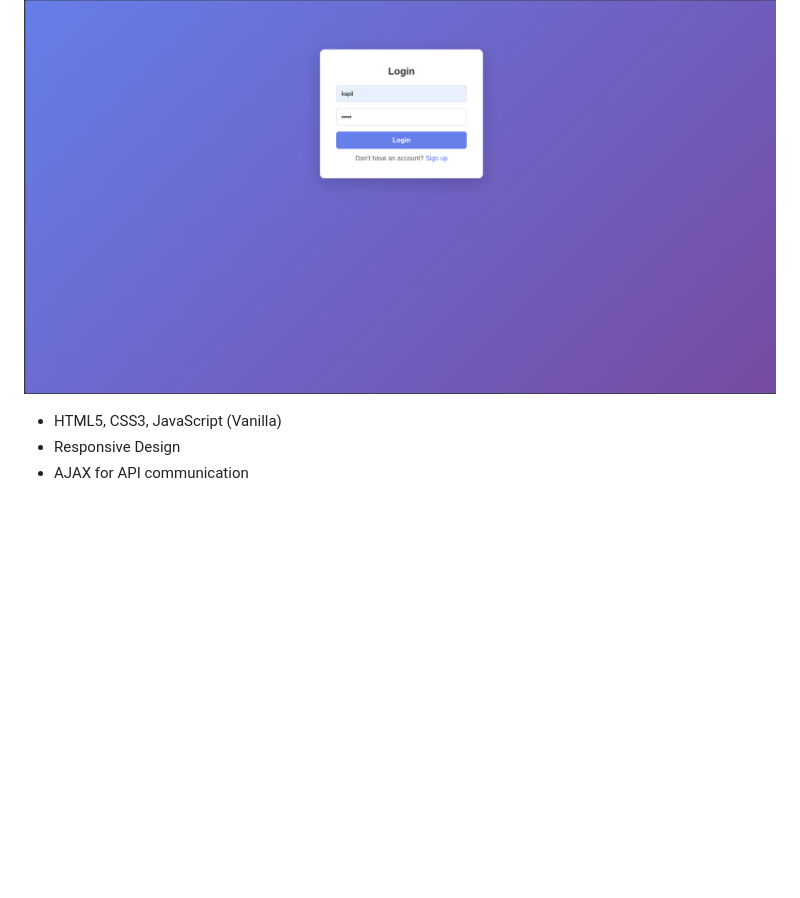
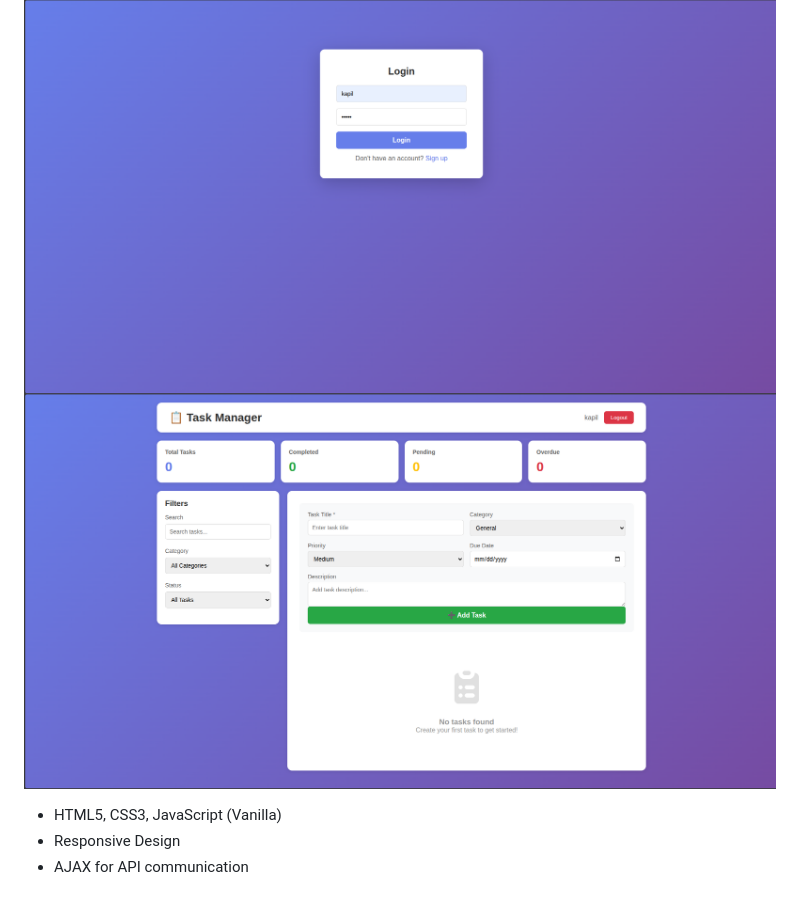
Before and after one commit to jatavkapil123/Tow-Tier-Application, a Markdown page: README.md, the part around the change. Rendered like a GitHub page; blank space fills up the shorter version.

Commit message:
add update in readme file

```diff
--- a/README.md
+++ b/README.md
@@ -81,6 +81,7 @@ User → Load Balancer (Public) → App Server (Private) → Database Server (Pr
 
 ### Frontend
 ![Frontend](images/ar2.png)
+![Frontend](images/ar3.png)
 - HTML5, CSS3, JavaScript (Vanilla)
 - Responsive Design
 - AJAX for API communication
```
Also changed, not shown: images/ar3.png (renamed from images/Screenshot from 2026-02-12 08-31-04.png).
